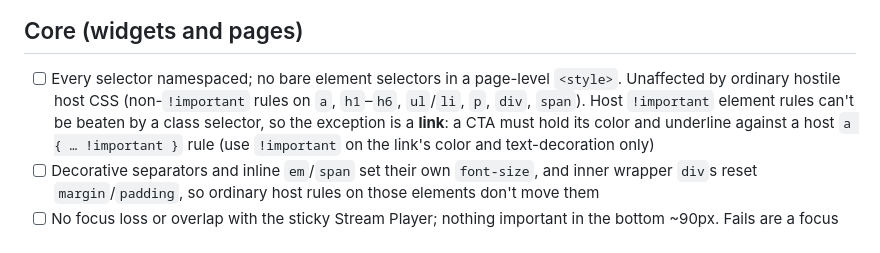
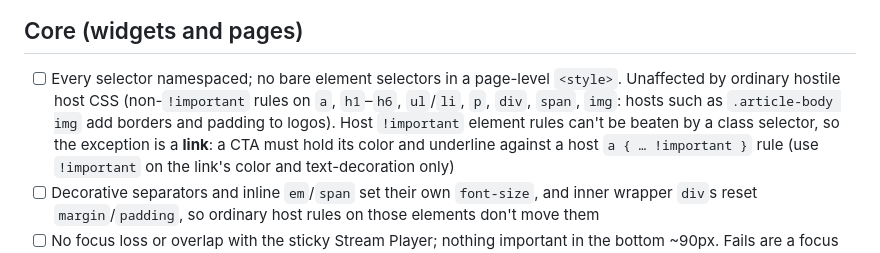
Before and after one commit to mhdesigns98/vpm-widgets, a Markdown page: SHIP-CHECKLIST.md, the part around the change. Drawn GitHub-style.

```diff
--- a/SHIP-CHECKLIST.md
+++ b/SHIP-CHECKLIST.md
@@ -12,7 +12,7 @@ the Page items exist because a page owns its URL. Don't move items between them
 
 - [ ] Every selector namespaced; no bare element selectors in a page-level `<style>`. Unaffected by
       ordinary hostile host CSS (non-`!important` rules on `a`, `h1`–`h6`, `ul`/`li`, `p`, `div`,
-      `span`). Host `!important` element rules can't be beaten by a class selector, so the exception is
+      `span`, `img`: hosts such as `.article-body img` add borders and padding to logos). Host `!important` element rules can't be beaten by a class selector, so the exception is
       a **link**: a CTA must hold its color and underline against a host `a { … !important }` rule
       (use `!important` on the link's color and text-decoration only)
 - [ ] Decorative separators and inline `em`/`span` set their own `font-size`, and inner wrapper `div`s reset `margin`/`padding`, so ordinary host rules on those elements don't move them
```
Also changed, not shown: .claude/commands/ship.md (+1 -1 lines).
